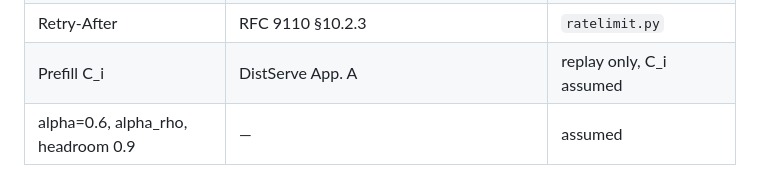
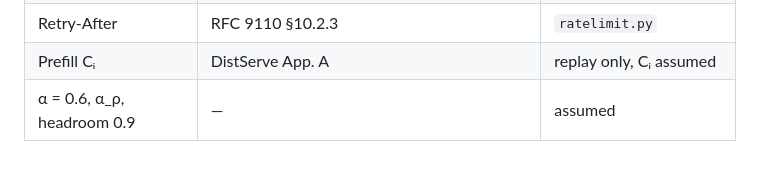
Before and after one commit to RajaBabu15/infermesh, a Markdown page: docs/formulas.md, the part around one of its changes. GitHub-like rendering.

```diff
--- a/docs/formulas.md
+++ b/docs/formulas.md
@@ -152,3 +144,3 @@ Retry sim: Bronson et al., HotOS 2021 §2.1, capacity 300 QPS, offered 280 QPS.
 | Retry-After | RFC 9110 §10.2.3 | `ratelimit.py` |
-| Prefill C_i | DistServe App. A | replay only, C_i assumed |
-| alpha=0.6, alpha_rho, headroom 0.9 | — | assumed |
+| Prefill Cᵢ | DistServe App. A | replay only, Cᵢ assumed |
+| α = 0.6, α_ρ, headroom 0.9 | — | assumed |
```
Also changed, not shown: other parts of docs/formulas.md (+59 -67 lines).
